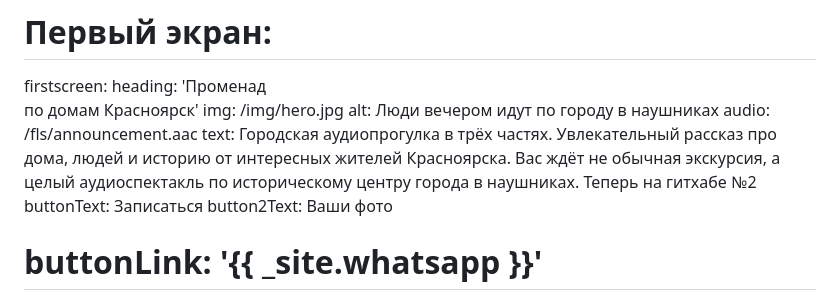
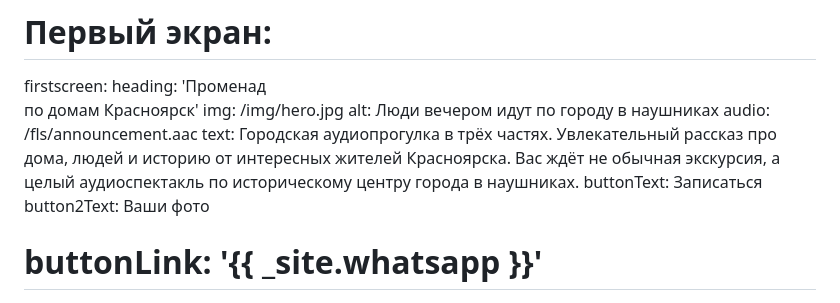
Before and after one commit to mitorun-studio/promenadpodomam.ru, a Markdown page: src/home.md, the part around the change. Rendered like a GitHub page.

```diff
--- a/src/home.md
+++ b/src/home.md
@@ -12,7 +12,7 @@ firstscreen:
   img: /img/hero.jpg
   alt: Люди вечером идут по городу в наушниках
   audio: /fls/announcement.aac
-  text: Городская аудиопрогулка в трёх частях. Увлекательный рассказ про дома, людей и историю от интересных жителей Красноярска. Вас ждёт не обычная экскурсия, а целый аудиоспектакль по историческому центру города в наушниках. Теперь на гитхабе №2
+  text: Городская аудиопрогулка в трёх частях. Увлекательный рассказ про дома, людей и историю от интересных жителей Красноярска. Вас ждёт не обычная экскурсия, а целый аудиоспектакль по историческому центру города в наушниках.
   buttonText: Записаться
   button2Text: Ваши&nbsp;фото
   # buttonLink: '{{ _site.whatsapp }}'
```
